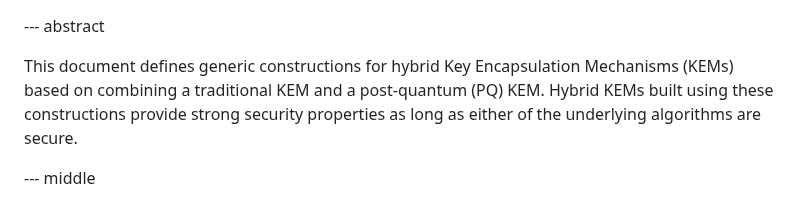
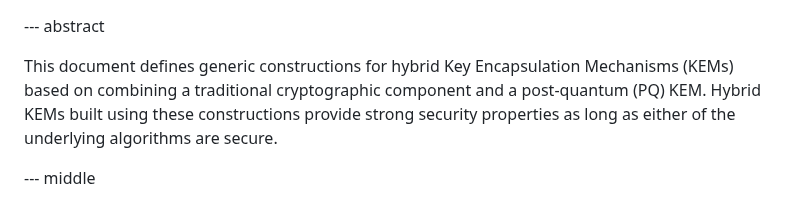
Before and after one commit to cfrg/draft-irtf-cfrg-hybrid-kems, a Markdown page: draft-irtf-cfrg-hybrid-kems.md, the part around the change. Rendered like a GitHub page.

Commit message:
trad can be a kem or something else

```diff
--- a/draft-irtf-cfrg-hybrid-kems.md
+++ b/draft-irtf-cfrg-hybrid-kems.md
@@ -211,9 +211,10 @@ informative:
 --- abstract
 
 This document defines generic constructions for hybrid Key Encapsulation
-Mechanisms (KEMs) based on combining a traditional KEM and a post-quantum (PQ)
-KEM. Hybrid KEMs built using these constructions provide strong security
-properties as long as either of the underlying algorithms are secure.
+Mechanisms (KEMs) based on combining a traditional cryptographic component
+and a post-quantum (PQ) KEM. Hybrid KEMs built using these constructions
+provide strong security properties as long as either of the underlying
+algorithms are secure.
 
 --- middle
 
```
